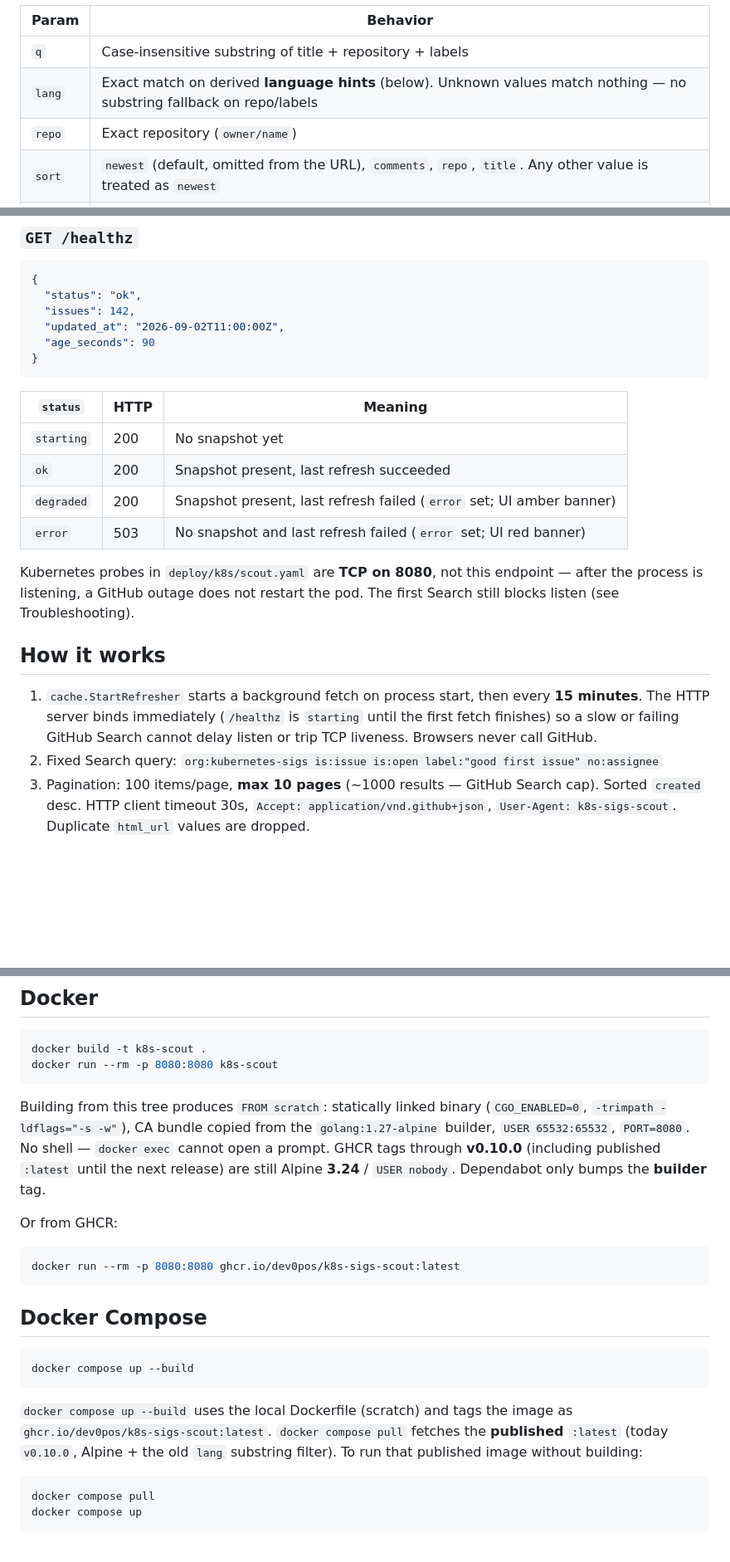
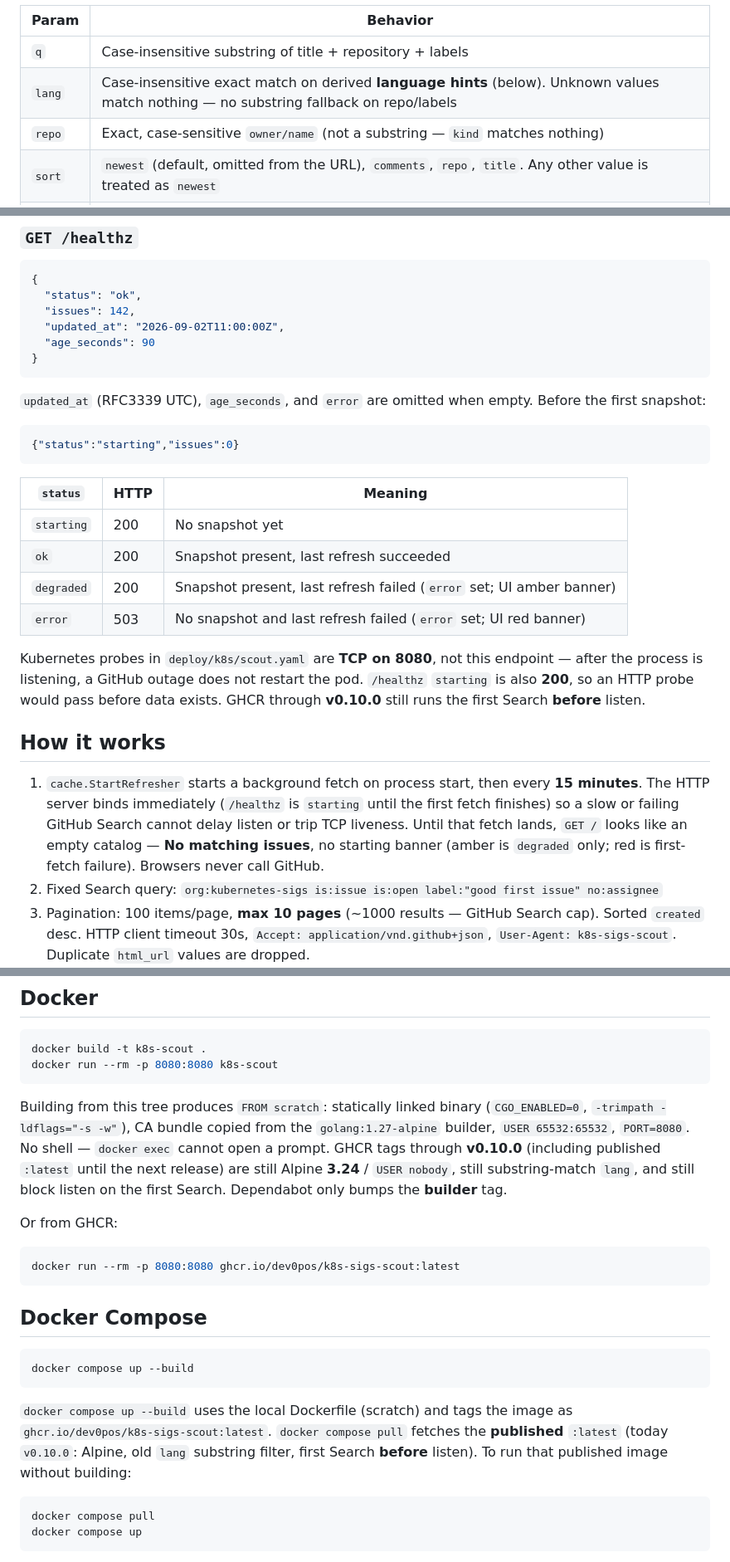
Before and after one commit to Dev0Pos/k8s-sigs-scout, a Markdown page: README.md, 3 parts joined by grey strips. Shown at 83% size. Drawn GitHub-style; blank space fills up the shorter version.

````diff
--- a/README.md
+++ b/README.md
@@ -75,8 +75,8 @@ Query params (shareable deep-link; **Copy URL** copies `window.location.href`):
 | Param | Behavior |
 |-------|----------|
 | `q` | Case-insensitive substring of title + repository + labels |
-| `lang` | Exact match on derived **language hints** (below). Unknown values match nothing — no substring fallback on repo/labels |
-| `repo` | Exact repository (`owner/name`) |
+| `lang` | Case-insensitive exact match on derived **language hints** (below). Unknown values match nothing — no substring fallback on repo/labels |
+| `repo` | Exact, case-sensitive `owner/name` (not a substring — `kind` matches nothing) |
 | `sort` | `newest` (default, omitted from the URL), `comments`, `repo`, `title`. Any other value is treated as `newest` |
 | `page` | UI page, **10** issues per page. Out-of-range values clamp. Non-numeric `page` is treated as `1`. `page=1` is omitted from the URL |
 
@@ -97,6 +97,12 @@ Example: `/?q=helm&lang=go&repo=kubernetes-sigs%2Fkind&sort=comments&page=2`
 }
 ```
 
+`updated_at` (RFC3339 UTC), `age_seconds`, and `error` are omitted when empty. Before the first snapshot:
+
+```json
+{"status":"starting","issues":0}
+```
+
 | `status` | HTTP | Meaning |
 |----------|------|---------|
 | `starting` | 200 | No snapshot yet |
@@ -104,11 +110,11 @@ Example: `/?q=helm&lang=go&repo=kubernetes-sigs%2Fkind&sort=comments&page=2`
 | `degraded` | 200 | Snapshot present, last refresh failed (`error` set; UI amber banner) |
 | `error` | 503 | No snapshot and last refresh failed (`error` set; UI red banner) |
 
-Kubernetes probes in `deploy/k8s/scout.yaml` are **TCP on 8080**, not this endpoint — after the process is listening, a GitHub outage does not restart the pod. The first Search still blocks listen (see Troubleshooting).
+Kubernetes probes in `deploy/k8s/scout.yaml` are **TCP on 8080**, not this endpoint — after the process is listening, a GitHub outage does not restart the pod. `/healthz` `starting` is also **200**, so an HTTP probe would pass before data exists. GHCR through **v0.10.0** still runs the first Search **before** listen.
 
 ## How it works
 
-1. `cache.StartRefresher` starts a background fetch on process start, then every **15 minutes**. The HTTP server binds immediately (`/healthz` is `starting` until the first fetch finishes) so a slow or failing GitHub Search cannot delay listen or trip TCP liveness. Browsers never call GitHub.
+1. `cache.StartRefresher` starts a background fetch on process start, then every **15 minutes**. The HTTP server binds immediately (`/healthz` is `starting` until the first fetch finishes) so a slow or failing GitHub Search cannot delay listen or trip TCP liveness. Until that fetch lands, `GET /` looks like an empty catalog — **No matching issues**, no starting banner (amber is `degraded` only; red is first-fetch failure). Browsers never call GitHub.
 2. Fixed Search query: `org:kubernetes-sigs is:issue is:open label:"good first issue" no:assignee`
 3. Pagination: 100 items/page, **max 10 pages** (~1000 results — GitHub Search cap). Sorted `created` desc. HTTP client timeout 30s, `Accept: application/vnd.github+json`, `User-Agent: k8s-sigs-scout`. Duplicate `html_url` values are dropped.
 4. A failed refresh keeps the last good snapshot (`degraded`). A first-fetch failure with an empty cache is `error`. `Get`/`Set` copy the slice so callers cannot alias the snapshot.
@@ -149,7 +156,7 @@ docker build -t k8s-scout .
 docker run --rm -p 8080:8080 k8s-scout
 ```
 
-Building from this tree produces `FROM scratch`: statically linked binary (`CGO_ENABLED=0`, `-trimpath -ldflags="-s -w"`), CA bundle copied from the `golang:1.27-alpine` builder, `USER 65532:65532`, `PORT=8080`. No shell — `docker exec` cannot open a prompt. GHCR tags through **v0.10.0** (including published `:latest` until the next release) are still Alpine **3.24** / `USER nobody`. Dependabot only bumps the **builder** tag.
+Building from this tree produces `FROM scratch`: statically linked binary (`CGO_ENABLED=0`, `-trimpath -ldflags="-s -w"`), CA bundle copied from the `golang:1.27-alpine` builder, `USER 65532:65532`, `PORT=8080`. No shell — `docker exec` cannot open a prompt. GHCR tags through **v0.10.0** (including published `:latest` until the next release) are still Alpine **3.24** / `USER nobody`, still substring-match `lang`, and still block listen on the first Search. Dependabot only bumps the **builder** tag.
 
 Or from GHCR:
 
@@ -163,7 +170,7 @@ docker run --rm -p 8080:8080 ghcr.io/dev0pos/k8s-sigs-scout:latest
 docker compose up --build
 ```
 
-`docker compose up --build` uses the local Dockerfile (scratch) and tags the image as `ghcr.io/dev0pos/k8s-sigs-scout:latest`. `docker compose pull` fetches the **published** `:latest` (today `v0.10.0`, Alpine + the old `lang` substring filter). To run that published image without building:
+`docker compose up --build` uses the local Dockerfile (scratch) and tags the image as `ghcr.io/dev0pos/k8s-sigs-scout:latest`. `docker compose pull` fetches the **published** `:latest` (today `v0.10.0`: Alpine, old `lang` substring filter, first Search **before** listen). To run that published image without building:
 
 ```bash
 docker compose pull
````
Also changed, not shown: other parts of README.md (+3 -2 lines), deploy/k8s/README.md (+9 -5 lines).
